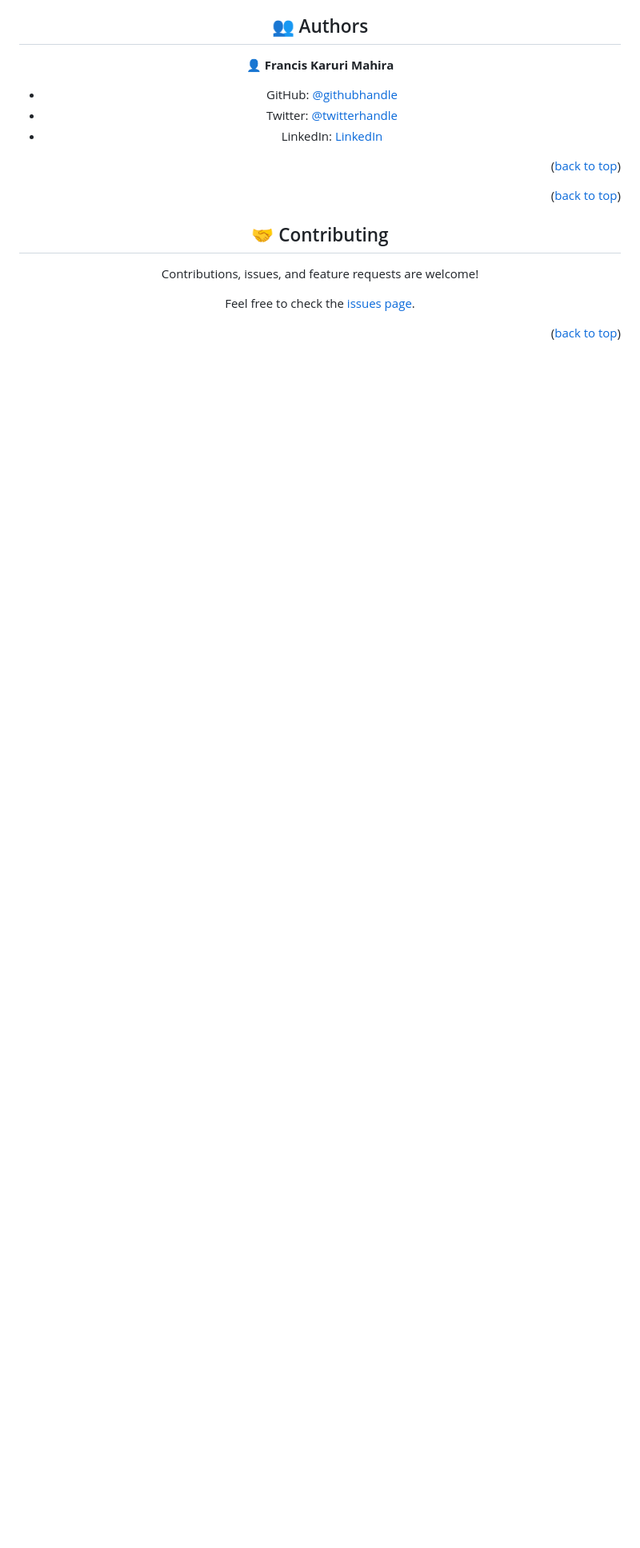
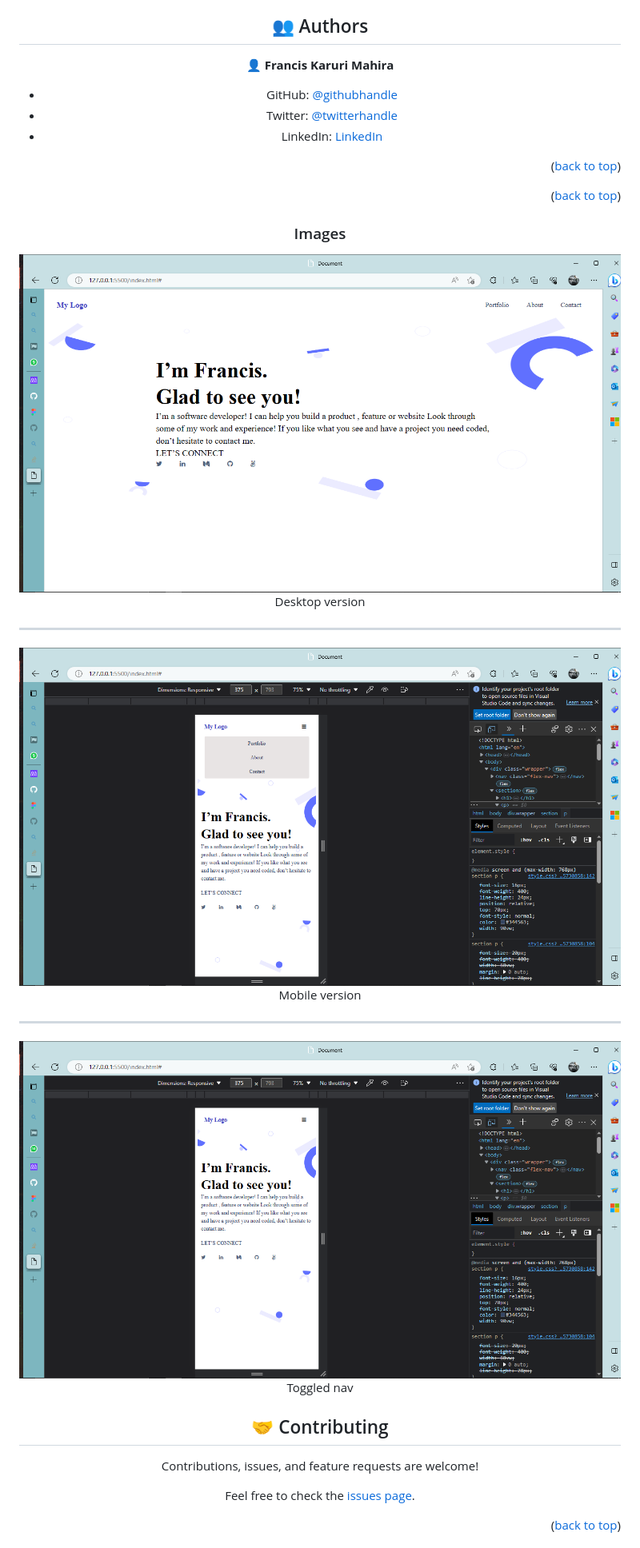
Before and after one commit to LUCASFRANKINC/module1_project, a Markdown page: README.md, the part around the change. Shown at 80% size. Drawn GitHub-style; pictures changed too: images/Screenshot_1.png (added), images/Screenshot_2.png (added), images/Screenshot_3.png (added); blank space fills up the shorter version.

Commit message:
Fix linter error on style.css. Add images to README.md

```diff
--- a/README.md
+++ b/README.md
@@ -71,6 +71,19 @@ Clone this repository to your desired folder:
 
 <p align="right">(<a href="#readme-top">back to top</a>)</p>
 
+<!-- IMAGES -->
+
+### Images
+
+<img src="./images/Screenshot_1.png" alt="desktop version" />
+Desktop version
+<hr />
+<img src="./images/Screenshot_2.png" alt="desktop version" />
+Mobile version
+<hr />
+<img src="./images/Screenshot_3.png" alt="desktop version" />
+Toggled nav
+
 <!-- CONTRIBUTING -->
 
 ## 🤝 Contributing <a name="contributing"></a>
```
Also changed, not shown: 1 other file.
